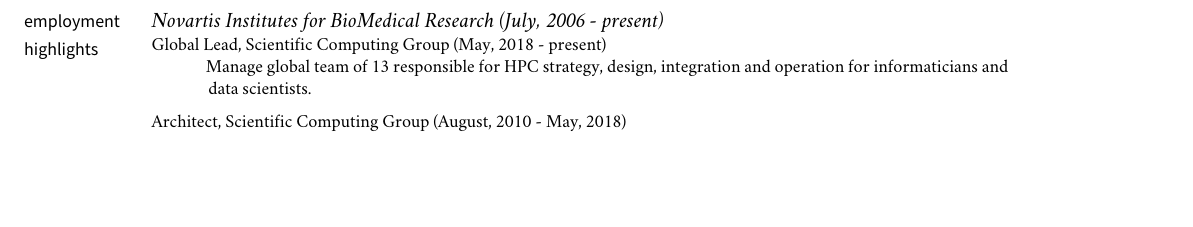
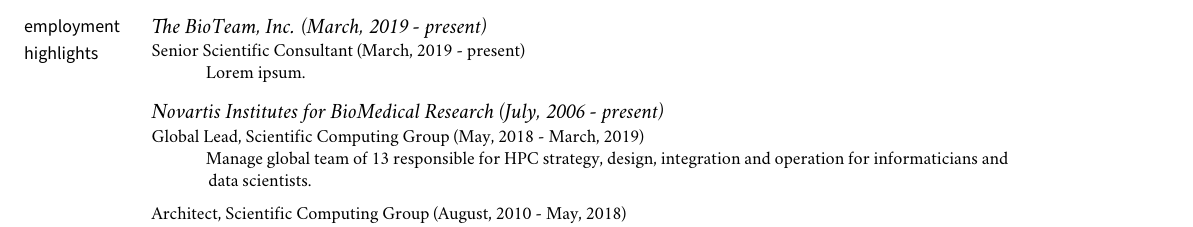
Before and after one commit to steevmi1/resume, a LaTeX CV (resume.tex): part of page 1 of 2, cut at the place of the change, the shorter picture padded with empty space. Compiled offline with XeLaTeX; a missing font is replaced by an installed copy or a similar font; a LaTeX package or settings file that is missing is left out.

Commit message:
Update for job change to BioTeam.

```diff
--- a/resume.tex
+++ b/resume.tex
@@ -213,9 +213,20 @@
 %% Career
 \marginhead{\sffamily {\vskip 0.35em} employment highlights}
 \medskip
+\noindent\emph{The BioTeam, Inc. (March, 2019 - present) \vspace{0.01in}}
+
+\ind \footnotesize Senior Scientific Consultant (March, 2019 - present)
+
+\ind \hspace{0.35in} \footnotesize Lorem ipsum.
+
+\vspace{-0.075in}
+
+\normalsize
+
+\bigskip
 \noindent\emph{Novartis Institutes for BioMedical Research (July, 2006 - present) \vspace{0.01in}}
 
-\ind \footnotesize Global Lead, Scientific Computing Group (May, 2018 - present)
+\ind \footnotesize Global Lead, Scientific Computing Group (May, 2018 - March, 2019)
 
 \ind \hspace{0.35in} \footnotesize Manage global team of 13 responsible for HPC strategy, design, integration and operation for informaticians and data scientists.
 
```
